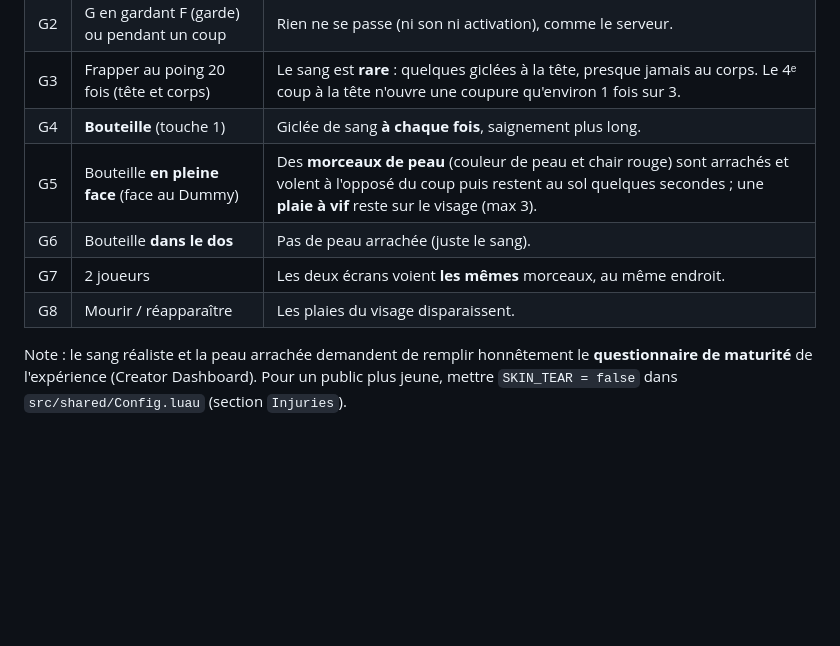
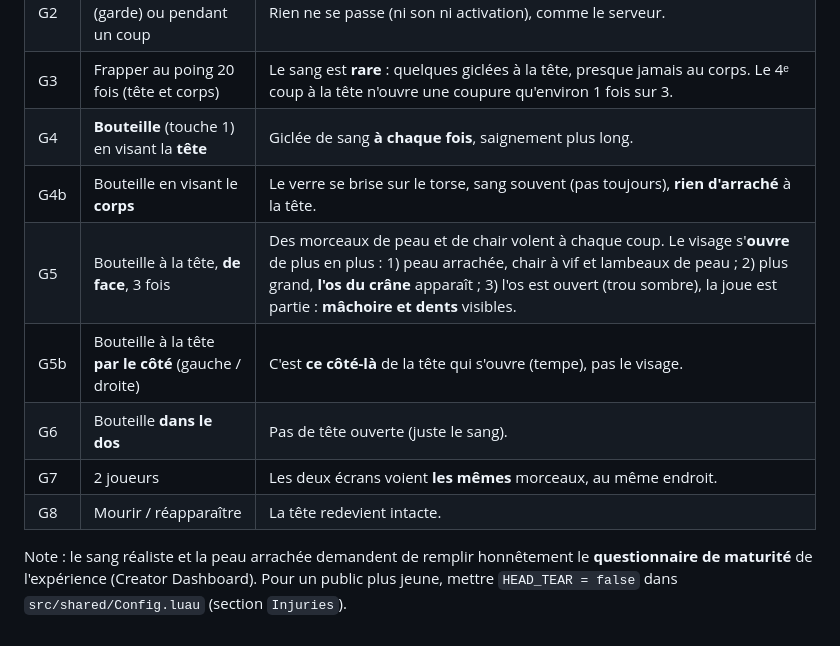
Before and after one commit to gifffer/realistic-battleground, a Markdown page: docs/TEST_FR.md, the part around the change. Rendered like a GitHub page; blank space fills up the shorter version.

Commit message:
Glass opens the head (skull, jaw, teeth) where it lands; Street Fury sound 642336941
- The bottle (and broken bottle) now land where they're aimed, like a
  punch: only a head hit can tear the head; blood by zone (head always,
  body often).
- Instead of a surface wound, the struck side of the head (face / left /
  right) opens in 3 levels: skin torn away with raw muscle and peeling
  flaps, then the skull shows, then the bone broken open and, on the
  face, the jaw and teeth. Built from small pieces placed on the head's
  curve (same on every client). Preview: docs/head_tear_levels.png.
- Glass shards fly from the part actually hit.
- Awaken sound id set to 642336941.

Co-Authored-By: Claude Opus 5.5 <noreply@anthropic.com>
Claude-Session: https://claude.ai/code/session_01J7AngvhGU1NARLygXpdcY3

```diff
--- a/docs/TEST_FR.md
+++ b/docs/TEST_FR.md
@@ -244,12 +244,14 @@ Sous 25 PV tu entends aussi le **battement de cœur** et la **respiration** (seu
 | G1 | Jauge Fury pleine, appuyer sur **G** | Le cri de Street Fury part **au moment de l'appui** (une seule fois), puis l'animation. Les autres joueurs l'entendent aussi. |
 | G2 | G en gardant F (garde) ou pendant un coup | Rien ne se passe (ni son ni activation), comme le serveur. |
 | G3 | Frapper au poing 20 fois (tête et corps) | Le sang est **rare** : quelques giclées à la tête, presque jamais au corps. Le 4ᵉ coup à la tête n'ouvre une coupure qu'environ 1 fois sur 3. |
-| G4 | **Bouteille** (touche 1) | Giclée de sang **à chaque fois**, saignement plus long. |
-| G5 | Bouteille **en pleine face** (face au Dummy) | Des **morceaux de peau** (couleur de peau et chair rouge) sont arrachés et volent à l'opposé du coup puis restent au sol quelques secondes ; une **plaie à vif** reste sur le visage (max 3). |
-| G6 | Bouteille **dans le dos** | Pas de peau arrachée (juste le sang). |
+| G4 | **Bouteille** (touche 1) en visant la **tête** | Giclée de sang **à chaque fois**, saignement plus long. |
+| G4b | Bouteille en visant le **corps** | Le verre se brise sur le torse, sang souvent (pas toujours), **rien d'arraché** à la tête. |
+| G5 | Bouteille à la tête, **de face**, 3 fois | Des morceaux de peau et de chair volent à chaque coup. Le visage s'**ouvre** de plus en plus : 1) peau arrachée, chair à vif et lambeaux de peau ; 2) plus grand, **l'os du crâne** apparaît ; 3) l'os est ouvert (trou sombre), la joue est partie : **mâchoire et dents** visibles. |
+| G5b | Bouteille à la tête **par le côté** (gauche / droite) | C'est **ce côté-là** de la tête qui s'ouvre (tempe), pas le visage. |
+| G6 | Bouteille **dans le dos** | Pas de tête ouverte (juste le sang). |
 | G7 | 2 joueurs | Les deux écrans voient **les mêmes** morceaux, au même endroit. |
-| G8 | Mourir / réapparaître | Les plaies du visage disparaissent. |
+| G8 | Mourir / réapparaître | La tête redevient intacte. |
 
 Note : le sang réaliste et la peau arrachée demandent de remplir honnêtement le **questionnaire de
 maturité** de l'expérience (Creator Dashboard). Pour un public plus jeune, mettre
-`SKIN_TEAR = false` dans `src/shared/Config.luau` (section `Injuries`).
+`HEAD_TEAR = false` dans `src/shared/Config.luau` (section `Injuries`).
```
Also changed, not shown: docs/head_tear_levels.png (added), 9 other files.
